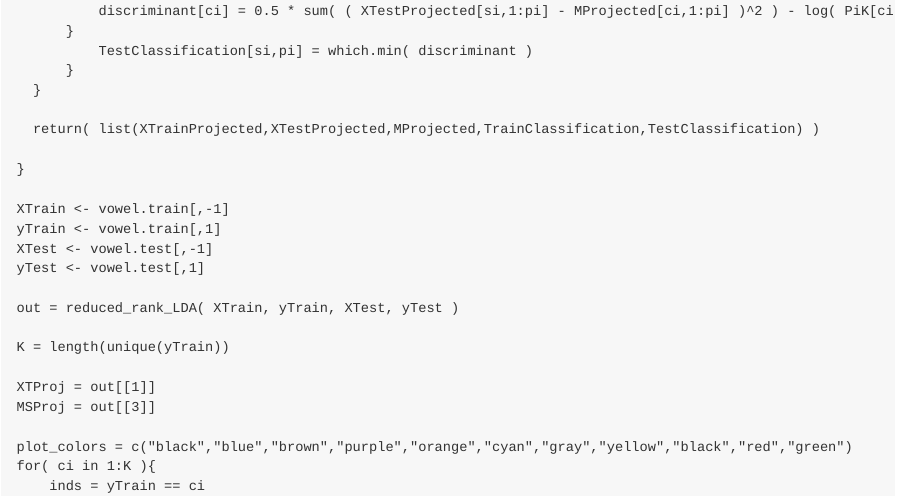
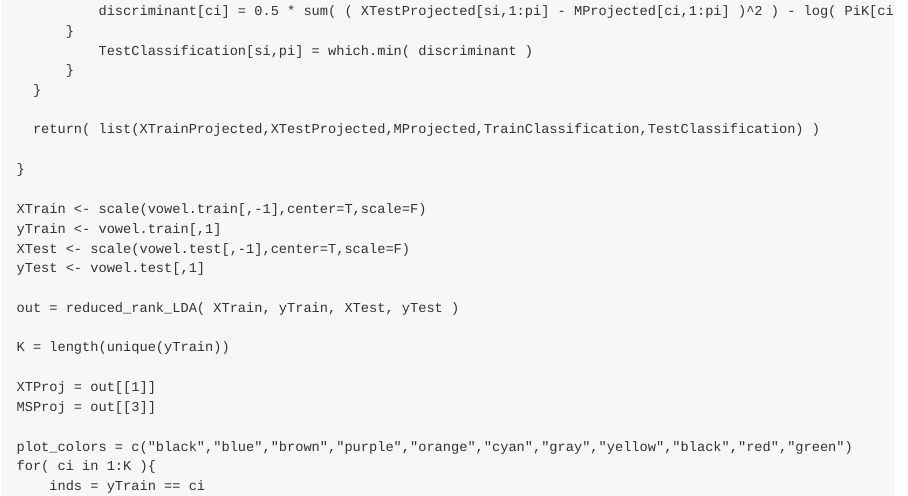
Before and after one commit to zuoyi93/BIOS7362-Homework, an R Markdown document (Homework3.Rmd): the page in a window 1100 px wide, from 1800 px down. The pictures show the output file Homework3.md that the author committed with the source, drawn offline in the style of GitHub.

Commit message:
modify hw3

````diff
--- a/Homework3.Rmd
+++ b/Homework3.Rmd
@@ -112,9 +112,9 @@ reduced_rank_LDA = function( XTrain, yTrain, XTest, yTest ){
 ```
 
 ```{r recreate the plot 4.4}
-XTrain <- vowel.train[,-1]
+XTrain <- scale(vowel.train[,-1],center=T,scale=F)
 yTrain <- vowel.train[,1]
-XTest <- vowel.test[,-1]
+XTest <- scale(vowel.test[,-1],center=T,scale=F)
 yTest <- vowel.test[,1]
 
 out = reduced_rank_LDA( XTrain, yTrain, XTest, yTest )
````
Also changed, not shown: Homework3.md, 2 other files.
